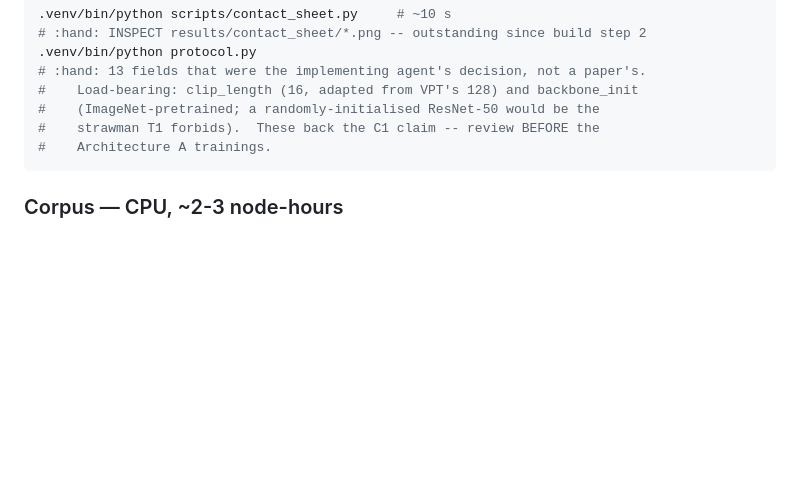
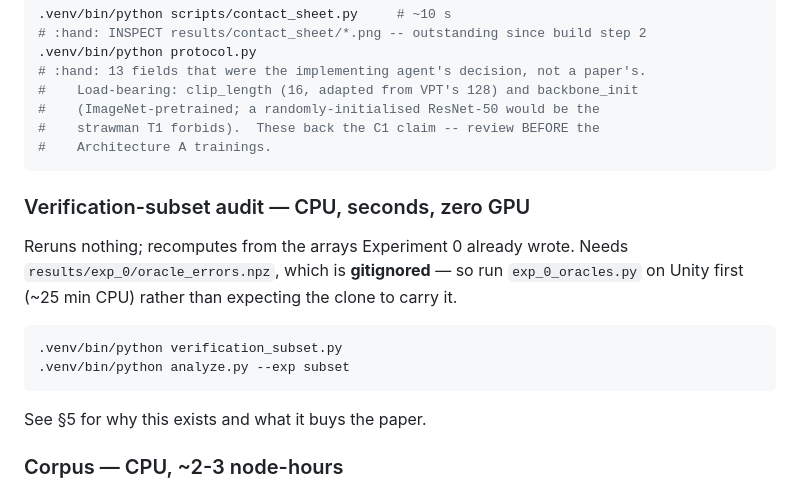
Before and after one commit to Kushaan-N/embodiment-shortcut, a Markdown page: unity/HANDOFF.md, the part around one of its changes. Drawn GitHub-style; blank space fills up the shorter version.

````diff
--- a/unity/HANDOFF.md
+++ b/unity/HANDOFF.md
@@ -135,6 +135,20 @@ measured number against its threshold.
 #    Architecture A trainings.
 ```
 
+### Verification-subset audit — CPU, seconds, zero GPU
+
+Reruns nothing; recomputes from the arrays Experiment 0 already wrote. Needs
+`results/exp_0/oracle_errors.npz`, which is **gitignored** — so run
+`exp_0_oracles.py` on Unity first (~25 min CPU) rather than expecting the clone
+to carry it.
+
+```bash
+.venv/bin/python verification_subset.py
+.venv/bin/python analyze.py --exp subset
+```
+
+See §5 for why this exists and what it buys the paper.
+
 ### Corpus — CPU, ~2-3 node-hours
 
 `--clips` is required: A-std is a clip model (MultiWorld §B.2 trains a
````
Also changed, not shown: other parts of unity/HANDOFF.md (+63 -19 lines).
